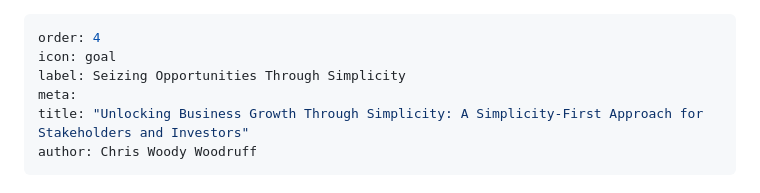
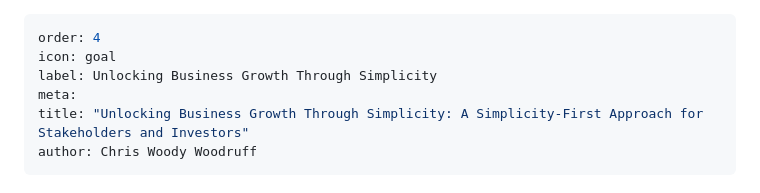
Before and after one commit to cwoodruff/simplicity-first-dev, a Markdown page: Unlocking-Business-Growth-Through-Simplicity.md, the part around the change. Rendered like a GitHub page.

```diff
--- a/Unlocking-Business-Growth-Through-Simplicity.md
+++ b/Unlocking-Business-Growth-Through-Simplicity.md
@@ -1,7 +1,7 @@
 ---
 order: 4
 icon: goal
-label: Seizing Opportunities Through Simplicity
+label: Unlocking Business Growth Through Simplicity
 meta:
 title: "Unlocking Business Growth Through Simplicity: A Simplicity-First Approach for Stakeholders and Investors"
 author: Chris Woody Woodruff
```
